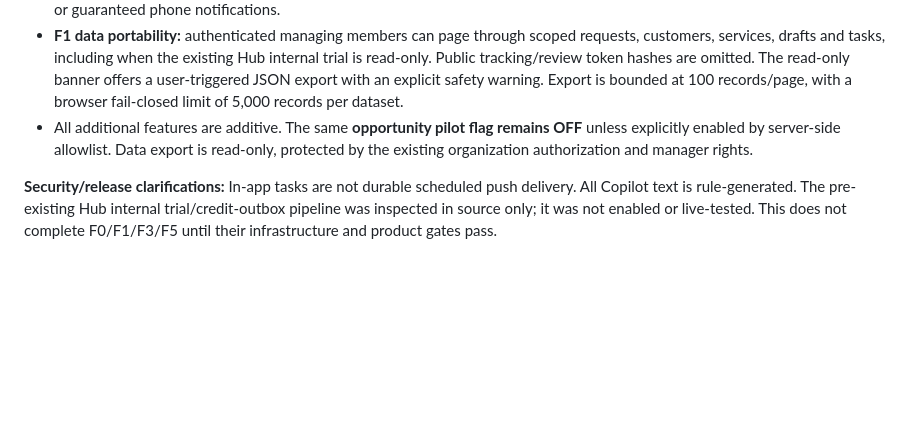
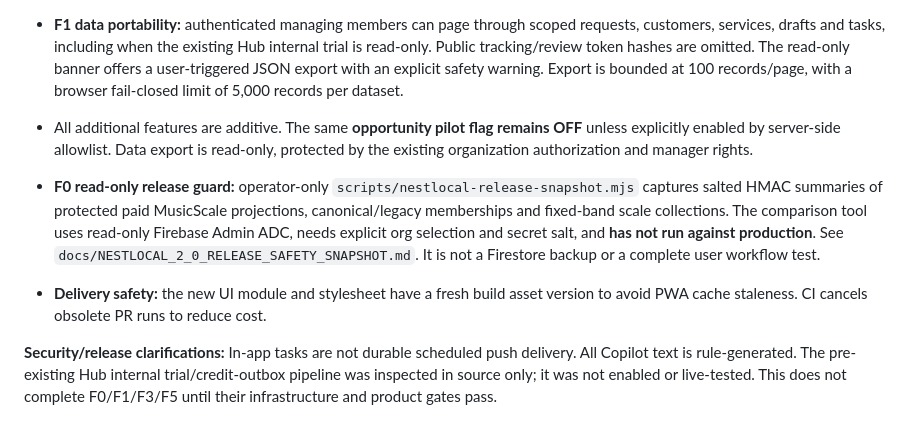
Before and after one commit to prdanielcunha/nestlocal, a Markdown page: docs/NESTLOCAL_2_0_IMPLEMENTATION_PROGRESS_2026-10-09.md, the part around the change. Rendered like a GitHub page; blank space fills up the shorter version.

Commit message:
docs: record MusicScale fingerprint preflight, scoped limitations and PWA cache version

```diff
--- a/docs/NESTLOCAL_2_0_IMPLEMENTATION_PROGRESS_2026-10-09.md
+++ b/docs/NESTLOCAL_2_0_IMPLEMENTATION_PROGRESS_2026-10-09.md
@@ -41,6 +41,9 @@ The global boolean is an explicit alternative to the organization allowlist. Do
 - **F1 data portability:** authenticated managing members can page through scoped requests, customers, services, drafts and tasks, including when the existing Hub internal trial is read-only. Public tracking/review token hashes are omitted. The read-only banner offers a user-triggered JSON export with an explicit safety warning. Export is bounded at 100 records/page, with a browser fail-closed limit of 5,000 records per dataset.
 - All additional features are additive. The same **opportunity pilot flag remains OFF** unless explicitly enabled by server-side allowlist. Data export is read-only, protected by the existing organization authorization and manager rights.
 
+- **F0 read-only release guard:** operator-only `scripts/nestlocal-release-snapshot.mjs` captures salted HMAC summaries of protected paid MusicScale projections, canonical/legacy memberships and fixed-band scale collections. The comparison tool uses read-only Firebase Admin ADC, needs explicit org selection and secret salt, and **has not run against production**. See `docs/NESTLOCAL_2_0_RELEASE_SAFETY_SNAPSHOT.md`. It is not a Firestore backup or a complete user workflow test.
+- **Delivery safety:** the new UI module and stylesheet have a fresh build asset version to avoid PWA cache staleness. CI cancels obsolete PR runs to reduce cost.
+
 **Security/release clarifications:** In-app tasks are not durable scheduled push delivery. All Copilot text is rule-generated. The pre-existing Hub internal trial/credit-outbox pipeline was inspected in source only; it was not enabled or live-tested. This does not complete F0/F1/F3/F5 until their infrastructure and product gates pass.
 
 ## Not delivered / blocked by proof
```
